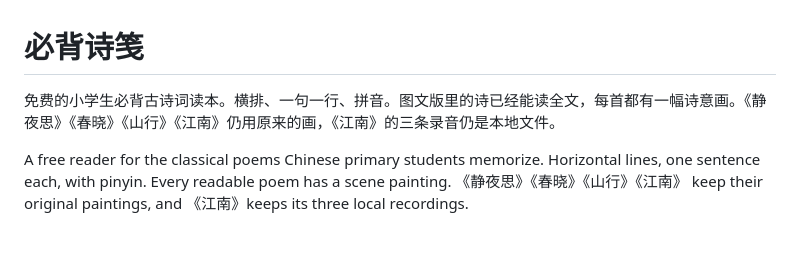
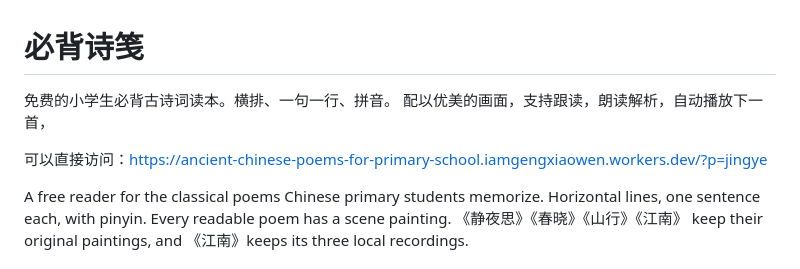
Before and after one commit to xiaowen-pm/Ancient-Chinese-Poems-for-Primary-School, a Markdown page: README.md, the part around the change. Drawn GitHub-style; blank space fills up the shorter version.

```diff
--- a/README.md
+++ b/README.md
@@ -1,6 +1,9 @@
 # 必背诗笺
 
-免费的小学生必背古诗词读本。横排、一句一行、拼音。图文版里的诗已经能读全文，每首都有一幅诗意画。《静夜思》《春晓》《山行》《江南》仍用原来的画，《江南》的三条录音仍是本地文件。
+免费的小学生必背古诗词读本。横排、一句一行、拼音。
+配以优美的画面，支持跟读，朗读解析，自动播放下一首，
+
+可以直接访问：https://ancient-chinese-poems-for-primary-school.iamgengxiaowen.workers.dev/?p=jingye
 
 A free reader for the classical poems Chinese primary students memorize. Horizontal lines, one sentence each, with pinyin. Every readable poem has a scene painting. 《静夜思》《春晓》《山行》《江南》 keep their original paintings, and 《江南》keeps its three local recordings.
 
```
